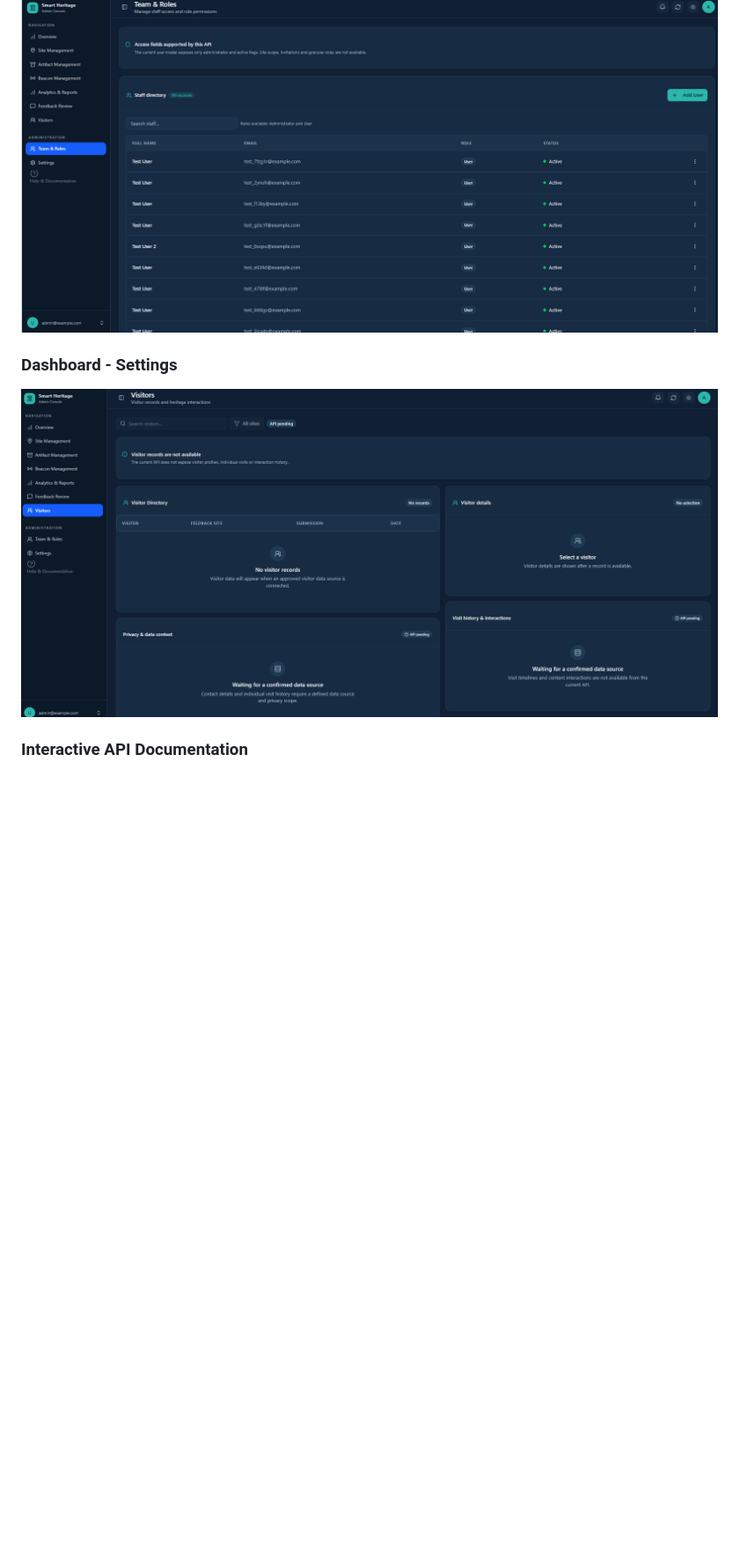
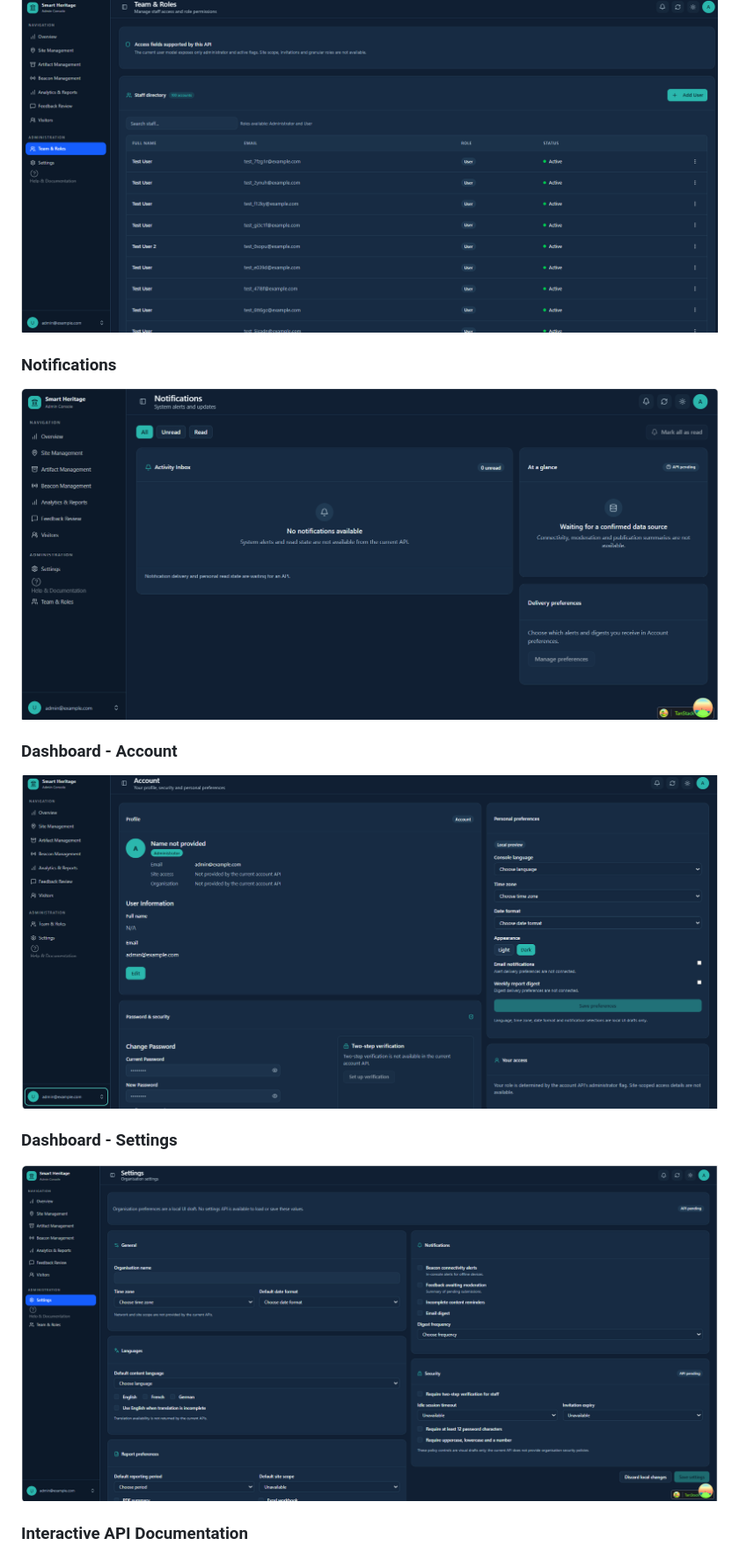
Before and after one commit to Hoangisme-ut/Hequantri_CSDL, a Markdown page: README.md, the part around one of its changes. Shown at 88% size. Rendered like a GitHub page; pictures changed too: img/Notifications.png (added), img/Settings.png; blank space fills up the shorter version.

Commit message:
Update README and project screenshots

```diff
--- a/README.md
+++ b/README.md
@@ -71,6 +75,12 @@ adapted to use **SQL Server** instead of PostgreSQL.
 
 ![Team and roles dashboard screenshot](img/TeamAndRoles.png)
 
+### Notifications
+![Notifications dashboard screenshot](img/Notifications.png)
+
+### Dashboard - Account
+![Account dashboard screenshot](img/Account.png)
+
 ### Dashboard - Settings
 
 ![Settings dashboard screenshot](img/Settings.png)
```
Also changed, not shown: other parts of README.md (+5 -3 lines), img/DashboardOverviewLight.png (added), img/Visitors.png.
